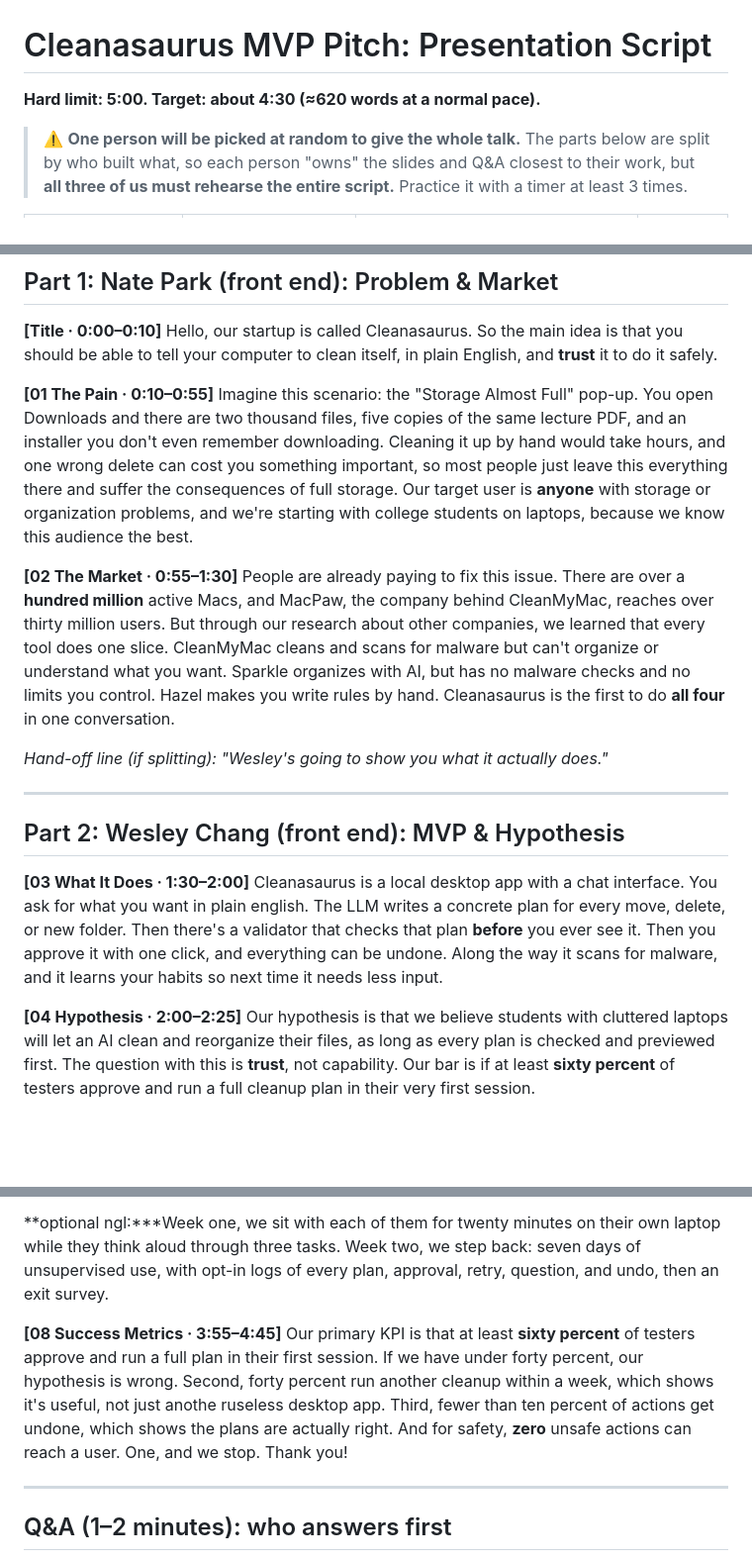
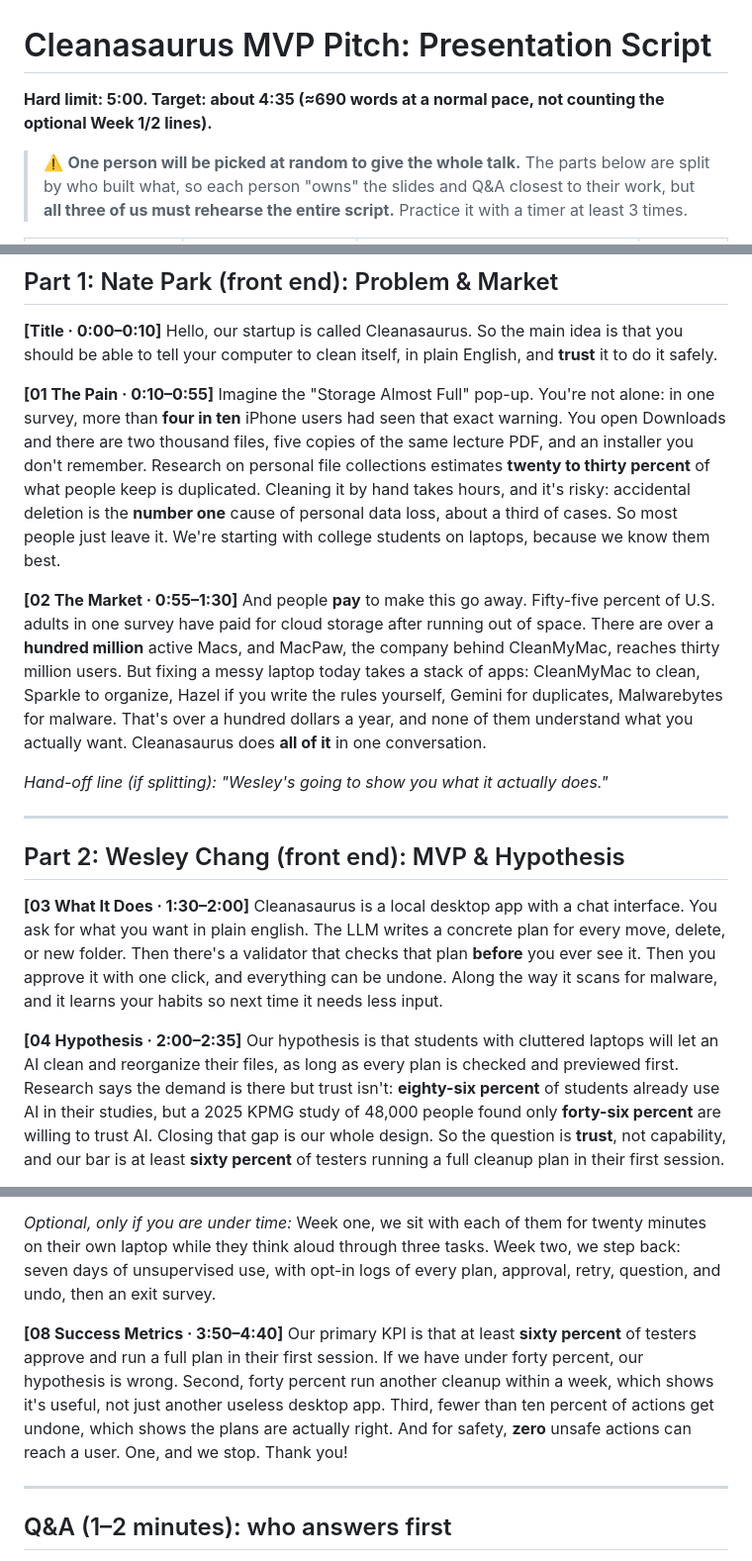
Before and after one commit to natekim416/cs4501_startup, a Markdown page: presentation/PRESENTATION_SCRIPT.md, 3 parts joined by grey strips. Shown at 99% size. Drawn GitHub-style; blank space fills up the shorter version.

```diff
--- a/presentation/PRESENTATION_SCRIPT.md
+++ b/presentation/PRESENTATION_SCRIPT.md
@@ -1,6 +1,6 @@
 # Cleanasaurus MVP Pitch: Presentation Script
 
-**Hard limit: 5:00. Target: about 4:30 (≈620 words at a normal pace).**
+**Hard limit: 5:00. Target: about 4:35 (≈690 words at a normal pace, not counting the optional Week 1/2 lines).**
 
 > ⚠️ **One person will be picked at random to give the whole talk.** The parts below are split by who built what, so each person "owns" the slides and Q&A closest to their work, but **all three of us must rehearse the entire script.** Practice it with a timer at least 3 times.
 
@@ -20,10 +20,10 @@
 Hello, our startup is called Cleanasaurus. So the main idea is that you should be able to tell your computer to clean itself, in plain English, and **trust** it to do it safely.
 
 **[01 The Pain · 0:10–0:55]**
-Imagine this scenario: the "Storage Almost Full" pop-up. You open Downloads and there are two thousand files, five copies of the same lecture PDF, and an installer you don't even remember downloading. Cleaning it up by hand would take hours, and one wrong delete can cost you something important, so most people just leave this everything there and suffer the consequences of full storage. Our target user is **anyone** with storage or organization problems, and we're starting with college students on laptops, because we know this audience the best.
+Imagine the "Storage Almost Full" pop-up. You're not alone: in one survey, more than **four in ten** iPhone users had seen that exact warning. You open Downloads and there are two thousand files, five copies of the same lecture PDF, and an installer you don't remember. Research on personal file collections estimates **twenty to thirty percent** of what people keep is duplicated. Cleaning it by hand takes hours, and it's risky: accidental deletion is the **number one** cause of personal data loss, about a third of cases. So most people just leave it. We're starting with college students on laptops, because we know them best.
 
 **[02 The Market · 0:55–1:30]**
-People are already paying to fix this issue. There are over a **hundred million** active Macs, and MacPaw, the company behind CleanMyMac, reaches over thirty million users. But through our research about other companies, we learned that every tool does one slice. CleanMyMac cleans and scans for malware but can't organize or understand what you want. Sparkle organizes with AI, but has no malware checks and no limits you control. Hazel makes you write rules by hand. Cleanasaurus is the first to do **all four** in one conversation.
+And people **pay** to make this go away. Fifty-five percent of U.S. adults in one survey have paid for cloud storage after running out of space. There are over a **hundred million** active Macs, and MacPaw, the company behind CleanMyMac, reaches thirty million users. But fixing a messy laptop today takes a stack of apps: CleanMyMac to clean, Sparkle to organize, Hazel if you write the rules yourself, Gemini for duplicates, Malwarebytes for malware. That's over a hundred dollars a year, and none of them understand what you actually want. Cleanasaurus does **all of it** in one conversation.
 
 *Hand-off line (if splitting): "Wesley's going to show you what it actually does."*
 
@@ -34,6 +34,6 @@ People are already paying to fix this issue. There are over a **hundred million*
 **[03 What It Does · 1:30–2:00]**
 Cleanasaurus is a local desktop app with a chat interface. You ask for what you want in plain english. The LLM writes a concrete plan for every move, delete, or new folder. Then there's a validator that checks that plan **before** you ever see it. Then you approve it with one click, and everything can be undone. Along the way it scans for malware, and it learns your habits so next time it needs less input.
 
-**[04 Hypothesis · 2:00–2:25]**
-Our hypothesis is that we believe students with cluttered laptops will let an AI clean and reorganize their files, as long as every plan is checked and previewed first. The question with this is **trust**, not capability. Our bar is if at least **sixty percent** of testers approve and run a full cleanup plan in their very first session.
+**[04 Hypothesis · 2:00–2:35]**
+Our hypothesis is that students with cluttered laptops will let an AI clean and reorganize their files, as long as every plan is checked and previewed first. Research says the demand is there but trust isn't: **eighty-six percent** of students already use AI in their studies, but a 2025 KPMG study of 48,000 people found only **forty-six percent** are willing to trust AI. Closing that gap is our whole design. So the question is **trust**, not capability, and our bar is at least **sixty percent** of testers running a full cleanup plan in their first session.
 
@@ -53,9 +53,9 @@ With our MVP we wanted to focus on items that tested trust. So right now, we hav
 To test it, we're recruiting our friends. We want at least ten friends and classmates, plus five non-CS students or family members, so we aren't only testing on people like us.
 
-**optional ngl:***Week one, we sit with each of them for twenty minutes on their own laptop while they think aloud through three tasks. Week two, we step back: seven days of unsupervised use, with opt-in logs of every plan, approval, retry, question, and undo, then an exit survey.
+*Optional, only if you are under time:* Week one, we sit with each of them for twenty minutes on their own laptop while they think aloud through three tasks. Week two, we step back: seven days of unsupervised use, with opt-in logs of every plan, approval, retry, question, and undo, then an exit survey.
 
-**[08 Success Metrics · 3:55–4:45]**
-Our primary KPI is that at least **sixty percent** of testers approve and run a full plan in their first session. If we have under forty percent, our hypothesis is wrong. Second, forty percent run another cleanup within a week, which shows it's useful, not just anothe ruseless desktop app. Third, fewer than ten percent of actions get undone, which shows the plans are actually right. And for safety, **zero** unsafe actions can reach a user. One, and we stop. Thank you!
+**[08 Success Metrics · 3:50–4:40]**
+Our primary KPI is that at least **sixty percent** of testers approve and run a full plan in their first session. If we have under forty percent, our hypothesis is wrong. Second, forty percent run another cleanup within a week, which shows it's useful, not just another useless desktop app. Third, fewer than ten percent of actions get undone, which shows the plans are actually right. And for safety, **zero** unsafe actions can reach a user. One, and we stop. Thank you!
 
 ---
 
```
Also changed, not shown: other parts of presentation/PRESENTATION_SCRIPT.md (+34 -6 lines), presentation/PRESENTATION_BULLETS.md (+28 -18 lines).
